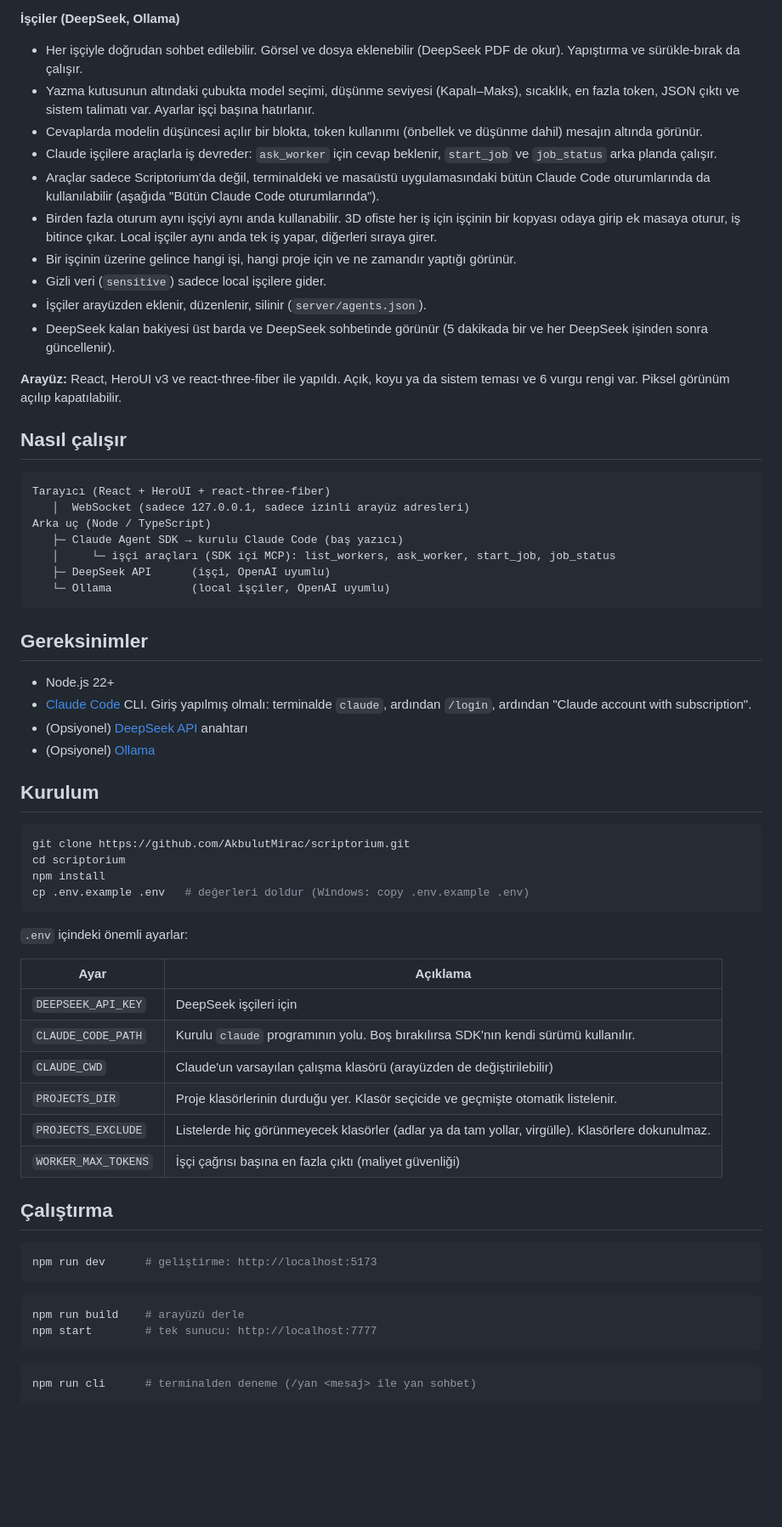
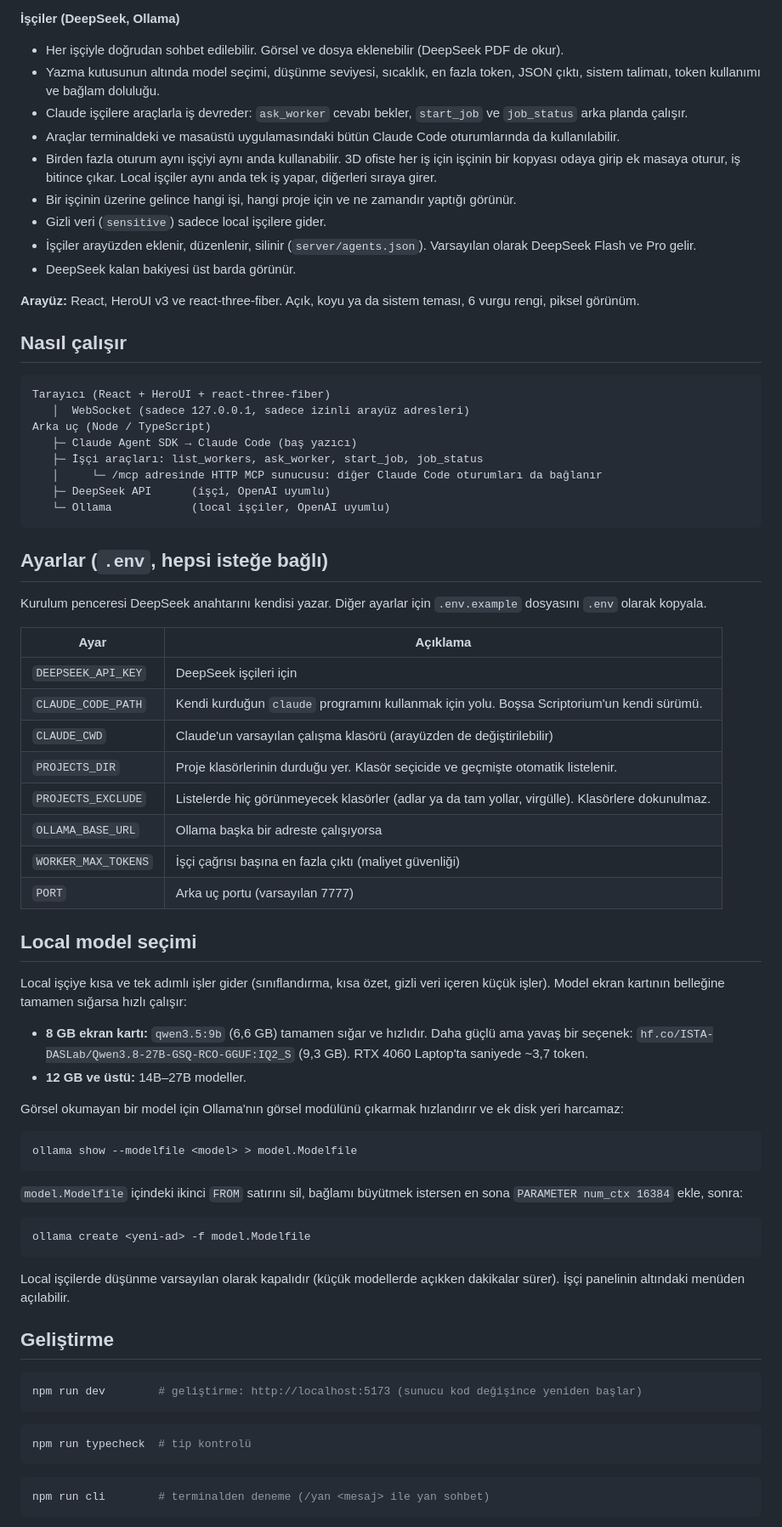
Before and after one commit to AkbulutMirac/scriptorium, a Markdown page: README.md, the part around one of its changes. Shown at 85% size. Drawn GitHub-style; blank space fills up the shorter version.

````diff
--- a/README.md
+++ b/README.md
@@ -23,17 +48,16 @@ Claude baş yazıcı, DeepSeek ve local LLM'ler yazıcı. Tek arayüzden hepsiyl
 
 **İşçiler (DeepSeek, Ollama)**
-- Her işçiyle doğrudan sohbet edilebilir. Görsel ve dosya eklenebilir (DeepSeek PDF de okur). Yapıştırma ve sürükle-bırak da çalışır.
-- Yazma kutusunun altındaki çubukta model seçimi, düşünme seviyesi (Kapalı–Maks), sıcaklık, en fazla token, JSON çıktı ve sistem talimatı var. Ayarlar işçi başına hatırlanır.
-- Cevaplarda modelin düşüncesi açılır bir blokta, token kullanımı (önbellek ve düşünme dahil) mesajın altında görünür.
-- Claude işçilere araçlarla iş devreder: `ask_worker` için cevap beklenir, `start_job` ve `job_status` arka planda çalışır.
-- Araçlar sadece Scriptorium'da değil, terminaldeki ve masaüstü uygulamasındaki bütün Claude Code oturumlarında da kullanılabilir (aşağıda "Bütün Claude Code oturumlarında").
+- Her işçiyle doğrudan sohbet edilebilir. Görsel ve dosya eklenebilir (DeepSeek PDF de okur).
+- Yazma kutusunun altında model seçimi, düşünme seviyesi, sıcaklık, en fazla token, JSON çıktı, sistem talimatı, token kullanımı ve bağlam doluluğu.
+- Claude işçilere araçlarla iş devreder: `ask_worker` cevabı bekler, `start_job` ve `job_status` arka planda çalışır.
+- Araçlar terminaldeki ve masaüstü uygulamasındaki bütün Claude Code oturumlarında da kullanılabilir.
 - Birden fazla oturum aynı işçiyi aynı anda kullanabilir. 3D ofiste her iş için işçinin bir kopyası odaya girip ek masaya oturur, iş bitince çıkar. Local işçiler aynı anda tek iş yapar, diğerleri sıraya girer.
 - Bir işçinin üzerine gelince hangi işi, hangi proje için ve ne zamandır yaptığı görünür.
 - Gizli veri (`sensitive`) sadece local işçilere gider.
-- İşçiler arayüzden eklenir, düzenlenir, silinir (`server/agents.json`).
-- DeepSeek kalan bakiyesi üst barda ve DeepSeek sohbetinde görünür (5 dakikada bir ve her DeepSeek işinden sonra güncellenir).
+- İşçiler arayüzden eklenir, düzenlenir, silinir (`server/agents.json`). Varsayılan olarak DeepSeek Flash ve Pro gelir.
+- DeepSeek kalan bakiyesi üst barda görünür.
 
-**Arayüz:** React, HeroUI v3 ve react-three-fiber ile yapıldı. Açık, koyu ya da sistem teması ve 6 vurgu rengi var. Piksel görünüm açılıp kapatılabilir.
+**Arayüz:** React, HeroUI v3 ve react-three-fiber. Açık, koyu ya da sistem teması, 6 vurgu rengi, piksel görünüm.
 
 ## Nasıl çalışır
 
@@ -41,51 +65,60 @@ Claude baş yazıcı, DeepSeek ve local LLM'ler yazıcı. Tek arayüzden hepsiyl
 Tarayıcı (React + HeroUI + react-three-fiber)
    │  WebSocket (sadece 127.0.0.1, sadece izinli arayüz adresleri)
 Arka uç (Node / TypeScript)
-   ├─ Claude Agent SDK → kurulu Claude Code (baş yazıcı)
-   │     └─ işçi araçları (SDK içi MCP): list_workers, ask_worker, start_job, job_status
+   ├─ Claude Agent SDK → Claude Code (baş yazıcı)
+   ├─ İşçi araçları: list_workers, ask_worker, start_job, job_status
+   │     └─ /mcp adresinde HTTP MCP sunucusu: diğer Claude Code oturumları da bağlanır
    ├─ DeepSeek API      (işçi, OpenAI uyumlu)
    └─ Ollama            (local işçiler, OpenAI uyumlu)
 ```
 
-## Gereksinimler
+## Ayarlar (`.env`, hepsi isteğe bağlı)
 
-- Node.js 22+
-- [Claude Code](https://code.claude.com) CLI. Giriş yapılmış olmalı: terminalde `claude`, ardından `/login`, ardından "Claude account with subscription".
-- (Opsiyonel) [DeepSeek API](https://platform.deepseek.com) anahtarı
-- (Opsiyonel) [Ollama](https://ollama.com)
-
-## Kurulum
-
-```bash
-git clone https://github.com/AkbulutMirac/scriptorium.git
-cd scriptorium
-npm install
-cp .env.example .env   # değerleri doldur (Windows: copy .env.example .env)
-```
-
-`.env` içindeki önemli ayarlar:
+Kurulum penceresi DeepSeek anahtarını kendisi yazar. Diğer ayarlar için `.env.example` dosyasını `.env` olarak kopyala.
 
 | Ayar | Açıklama |
 |---|---|
 | `DEEPSEEK_API_KEY` | DeepSeek işçileri için |
-| `CLAUDE_CODE_PATH` | Kurulu `claude` programının yolu. Boş bırakılırsa SDK'nın kendi sürümü kullanılır. |
+| `CLAUDE_CODE_PATH` | Kendi kurduğun `claude` programını kullanmak için yolu. Boşsa Scriptorium'un kendi sürümü. |
 | `CLAUDE_CWD` | Claude'un varsayılan çalışma klasörü (arayüzden de değiştirilebilir) |
 | `PROJECTS_DIR` | Proje klasörlerinin durduğu yer. Klasör seçicide ve geçmişte otomatik listelenir. |
 | `PROJECTS_EXCLUDE` | Listelerde hiç görünmeyecek klasörler (adlar ya da tam yollar, virgülle). Klasörlere dokunulmaz. |
+| `OLLAMA_BASE_URL` | Ollama başka bir adreste çalışıyorsa |
 | `WORKER_MAX_TOKENS` | İşçi çağrısı başına en fazla çıktı (maliyet güvenliği) |
+| `PORT` | Arka uç portu (varsayılan 7777) |
 
-## Çalıştırma
+## Local model seçimi
+
+Local işçiye kısa ve tek adımlı işler gider (sınıflandırma, kısa özet, gizli veri içeren küçük işler). Model ekran kartının belleğine tamamen sığarsa hızlı çalışır:
+
+- **8 GB ekran kartı:** `qwen3.5:9b` (6,6 GB) tamamen sığar ve hızlıdır. Daha güçlü ama yavaş bir seçenek: `hf.co/ISTA-DASLab/Qwen3.8-27B-GSQ-RCO-GGUF:IQ2_S` (9,3 GB). RTX 4060 Laptop'ta saniyede ~3,7 token.
+- **12 GB ve üstü:** 14B–27B modeller.
+
+Görsel okumayan bir model için Ollama'nın görsel modülünü çıkarmak hızlandırır ve ek disk yeri harcamaz:
 
 ```bash
-npm run dev      # geliştirme: http://localhost:5173
+ollama show --modelfile <model> > model.Modelfile
+```
+
+`model.Modelfile` içindeki ikinci `FROM` satırını sil, bağlamı büyütmek istersen en sona `PARAMETER num_ctx 16384` ekle, sonra:
+
+```bash
+ollama create <yeni-ad> -f model.Modelfile
+```
+
+Local işçilerde düşünme varsayılan olarak kapalıdır (küçük modellerde açıkken dakikalar sürer). İşçi panelinin altındaki menüden açılabilir.
+
+## Geliştirme
+
+```bash
+npm run dev        # geliştirme: http://localhost:5173 (sunucu kod değişince yeniden başlar)
 ```
 
 ```bash
-npm run build    # arayüzü derle
-npm start        # tek sunucu: http://localhost:7777
+npm run typecheck  # tip kontrolü
 ```
 
 ```bash
-npm run cli      # terminalden deneme (/yan <mesaj> ile yan sohbet)
+npm run cli        # terminalden deneme (/yan <mesaj> ile yan sohbet)
 ```
 
````
Also changed, not shown: other parts of README.md (+40 -41 lines), docs/PLAN.md (+18 -15 lines), docs/screenshot.png (added), 14 other files.
